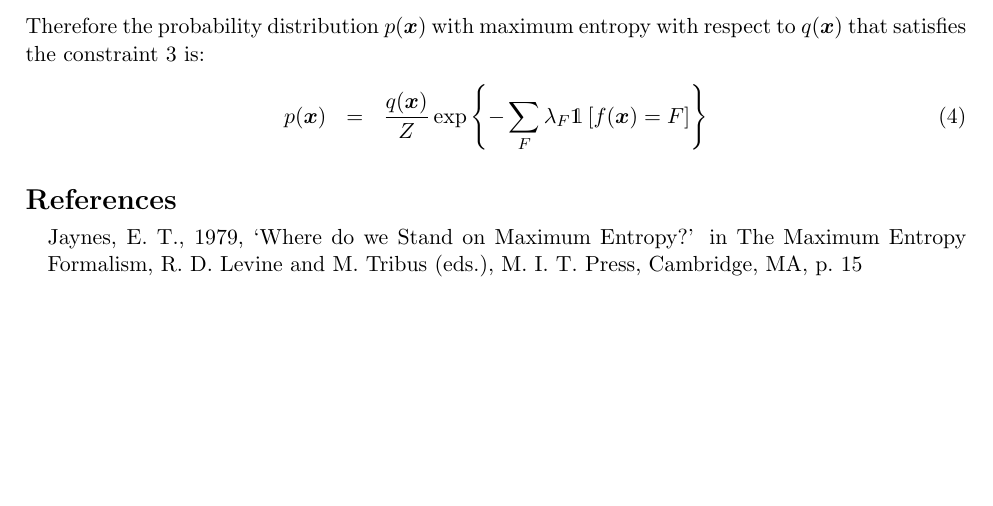
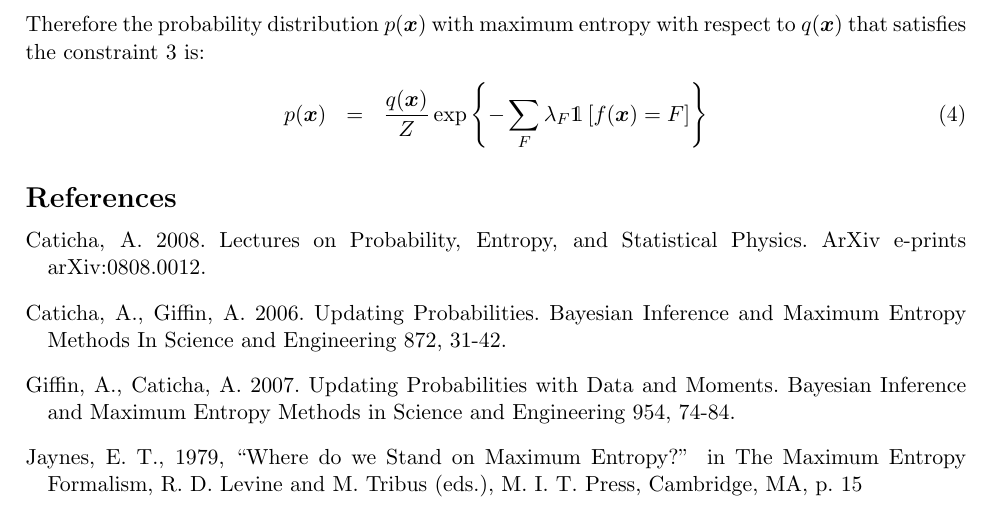
Before and after one commit to eggplantbren/MaxEnt, a LaTeX document (ms.tex): part of page 2 of 2, cut so that both start at the same text, the shorter picture padded with empty space. Compiled offline with pdfLaTeX.

Commit message:
Some references

```diff
--- a/ms.tex
+++ b/ms.tex
@@ -85,22 +85,21 @@ p(\xx) &=& \frac{q(\xx)}{Z}\exp\left\{-\sum_F \lambda_F \mathds{1}
 \end{eqnarray}
 
 
+\begin{thebibliography}{}
+\bibitem[Caticha(2008)]{2008arXiv0808.0012C} Caticha, A.\ 2008.\ Lectures
+on Probability, Entropy, and Statistical Physics.\ ArXiv e-prints
+arXiv:0808.0012.
 
-%To keep things concrete, suppose all of the unknown parameters are positive,
-%and our prior is an improper uniform distribution:
+\bibitem[Caticha and Giffin(2006)]{2006AIPC..872...31C} Caticha, A.,
+Giffin, A.\ 2006.\ Updating Probabilities.\ Bayesian Inference and Maximum
+Entropy Methods In Science and Engineering 872, 31-42.
 
-%\begin{eqnarray}
-%q(\boldsymbol{x}) \propto
-%\left\{
-%\begin{array}{lr}
-%1, & \forall x_i > 0\\
-%0, & \textnormal{otherwise}.
-%\end{array}
-%\right.
-%\end{eqnarray}
+\bibitem[Giffin and Caticha(2007)]{2007AIPC..954...74G} Giffin, A.,
+Caticha, A.\ 2007.\ Updating Probabilities with Data and Moments.\ Bayesian
+Inference and Maximum Entropy Methods in Science and Engineering 954,
+74-84.
 
-\begin{thebibliography}{}
-Jaynes, E. T., 1979, `Where do we Stand on Maximum Entropy?' in The Maximum Entropy Formalism, R. D. Levine and M. Tribus (eds.), M. I. T. Press, Cambridge, MA, p. 15
+\bibitem[Jaynes(1979)]{stand_on_entropy} Jaynes, E. T., 1979, ``Where do we Stand on Maximum Entropy?'' in The Maximum Entropy Formalism, R. D. Levine and M. Tribus (eds.), M. I. T. Press, Cambridge, MA, p. 15
 \end{thebibliography}
 
 \end{document}
```
